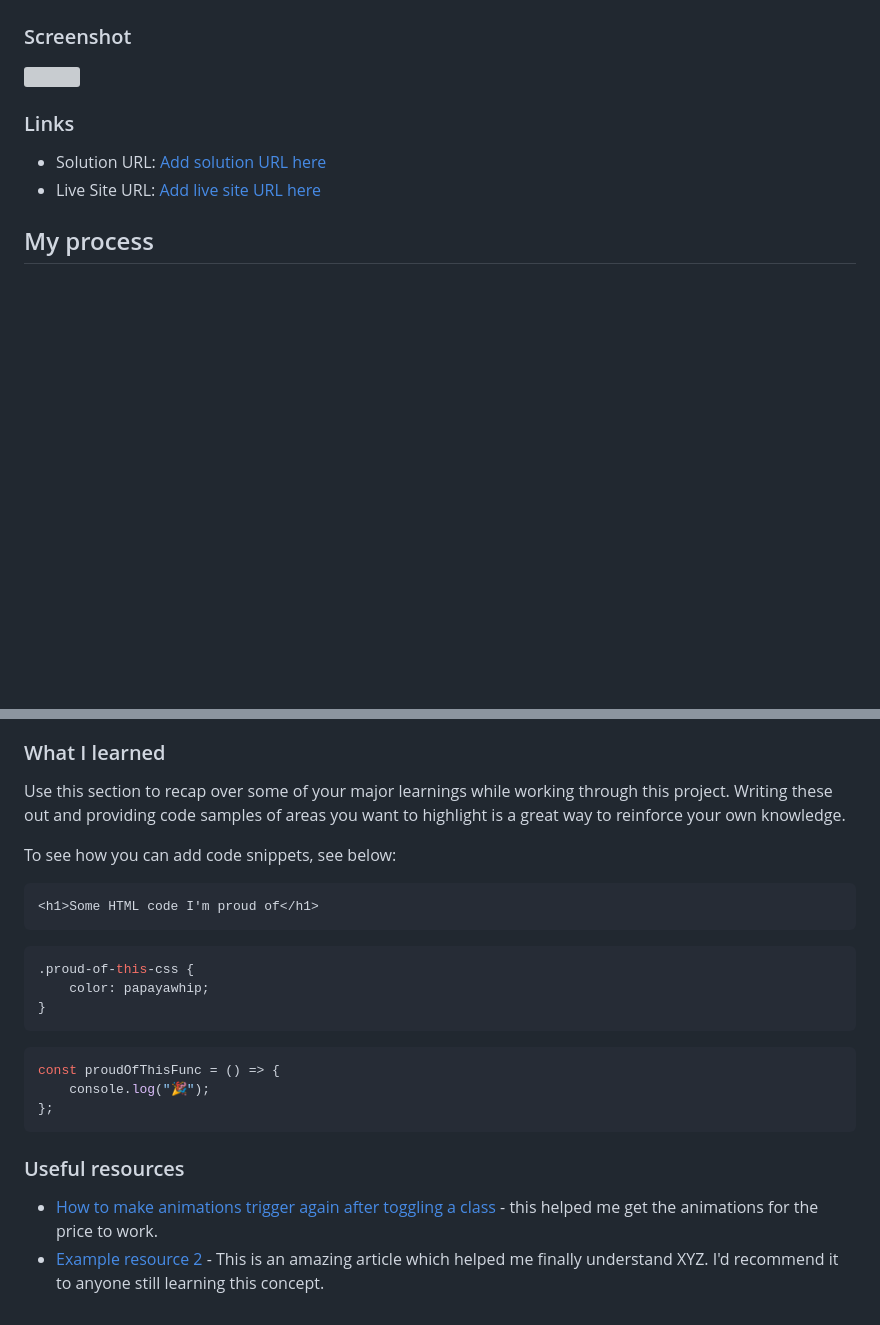
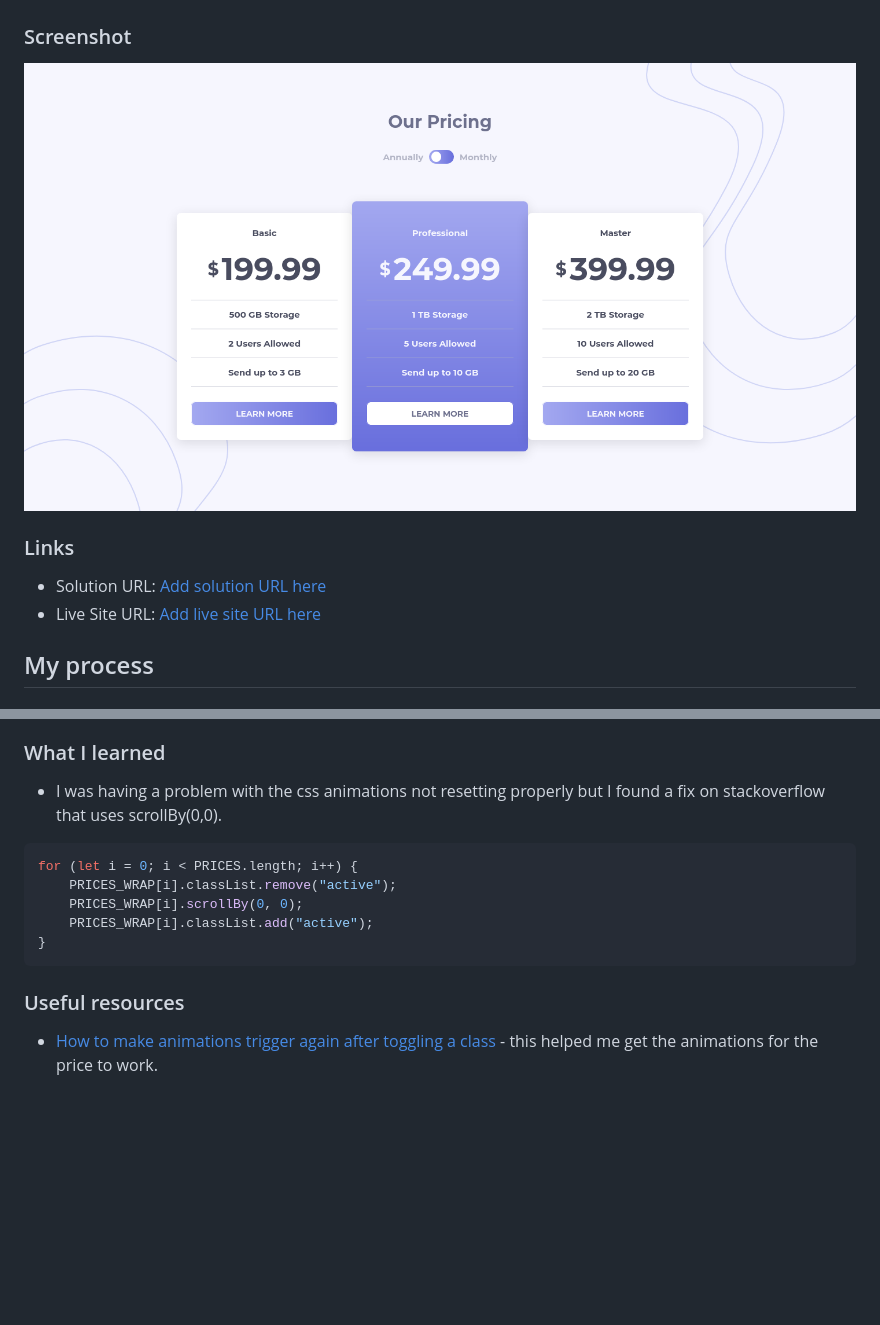
Before and after one commit to ConradMcGrifter/pricing-component-with-toggle, a Markdown page: README.md, 2 parts joined by grey strips. Drawn GitHub-style; pictures changed too: finalScreenshot.png (added); blank space fills up the shorter version; grey boxes are pictures that could not be loaded.

````diff
--- a/README.md
+++ b/README.md
@@ -12,7 +12,7 @@ Users should be able to:
 
 ### Screenshot
 
-![](./screenshot.jpg)
+![](finalScreenshot.png)
 
 ### Links
 
@@ -29,27 +29,16 @@ Users should be able to:
 
 ### What I learned
 
-Use this section to recap over some of your major learnings while working through this project. Writing these out and providing code samples of areas you want to highlight is a great way to reinforce your own knowledge.
-
-To see how you can add code snippets, see below:
-
-```html
-<h1>Some HTML code I'm proud of</h1>
-```
-
-```css
-.proud-of-this-css {
-    color: papayawhip;
-}
-```
+-   I was having a problem with the css animations not resetting properly but I found a fix on stackoverflow that uses scrollBy(0,0).
 
 ```js
-const proudOfThisFunc = () => {
-    console.log("🎉");
-};
+for (let i = 0; i < PRICES.length; i++) {
+    PRICES_WRAP[i].classList.remove("active");
+    PRICES_WRAP[i].scrollBy(0, 0);
+    PRICES_WRAP[i].classList.add("active");
+}
 ```
 
 ### Useful resources
 
 -   [How to make animations trigger again after toggling a class](https://stackoverflow.com/questions/16050914/css-animation-doesnt-restart-when-resetting-class) - this helped me get the animations for the price to work.
--   [Example resource 2](https://www.example.com) - This is an amazing article which helped me finally understand XYZ. I'd recommend it to anyone still learning this concept.
````
Also changed, not shown: 1 other file.
